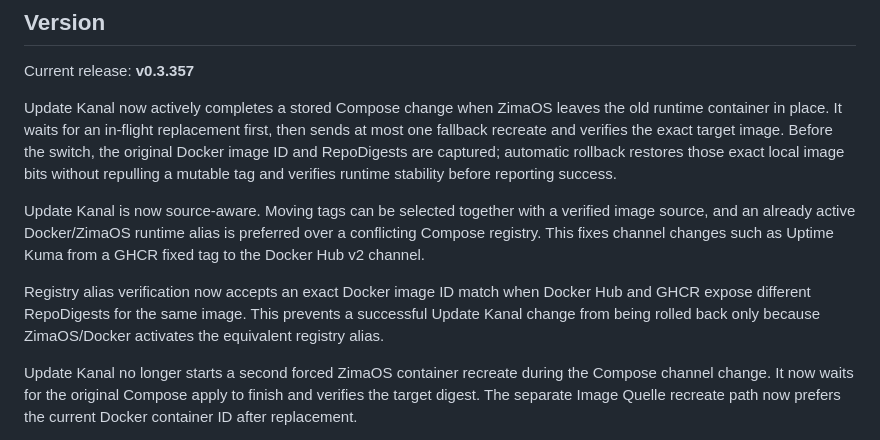
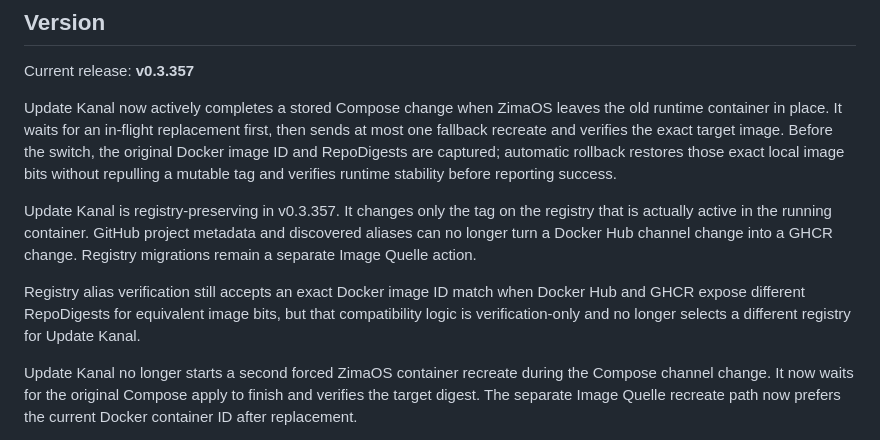
Before and after one commit to isanto1306/Update-Monitor, a Markdown page: README.md, the part around the change. Drawn GitHub-style.

Commit message:
Clarify registry-preserving Update Kanal v0.3.357

```diff
--- a/README.md
+++ b/README.md
@@ -92,9 +92,9 @@ Current release: **v0.3.357**
 
 Update Kanal now actively completes a stored Compose change when ZimaOS leaves the old runtime container in place. It waits for an in-flight replacement first, then sends at most one fallback recreate and verifies the exact target image. Before the switch, the original Docker image ID and RepoDigests are captured; automatic rollback restores those exact local image bits without repulling a mutable tag and verifies runtime stability before reporting success.
 
-Update Kanal is now source-aware. Moving tags can be selected together with a verified image source, and an already active Docker/ZimaOS runtime alias is preferred over a conflicting Compose registry. This fixes channel changes such as Uptime Kuma from a GHCR fixed tag to the Docker Hub v2 channel.
+Update Kanal is registry-preserving in v0.3.357. It changes only the tag on the registry that is actually active in the running container. GitHub project metadata and discovered aliases can no longer turn a Docker Hub channel change into a GHCR change. Registry migrations remain a separate Image Quelle action.
 
-Registry alias verification now accepts an exact Docker image ID match when Docker Hub and GHCR expose different RepoDigests for the same image. This prevents a successful Update Kanal change from being rolled back only because ZimaOS/Docker activates the equivalent registry alias.
+Registry alias verification still accepts an exact Docker image ID match when Docker Hub and GHCR expose different RepoDigests for equivalent image bits, but that compatibility logic is verification-only and no longer selects a different registry for Update Kanal.
 
 Update Kanal no longer starts a second forced ZimaOS container recreate during the Compose channel change. It now waits for the original Compose apply to finish and verifies the target digest. The separate Image Quelle recreate path now prefers the current Docker container ID after replacement.
 
```
